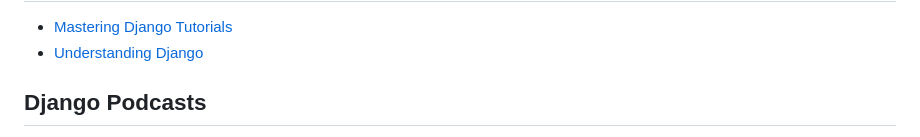
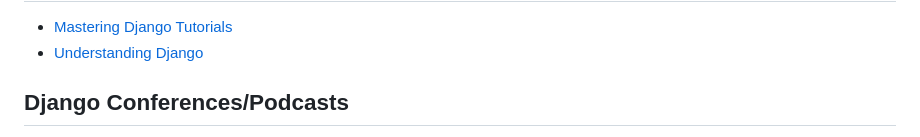
Before and after one commit to imran-dev-py/django-fundamentals, a Markdown page: README.md, the part around the change printed below. Drawn GitHub-style.

Commit message:
django conferences

```diff
--- a/README.md
+++ b/README.md
@@ -54,5 +54,5 @@
 - [Mastering Django Tutorials](https://masteringdjango.com/mastering-django-tutorials/)
 - [Understanding Django](https://www.mattlayman.com/understand-django/)
 
-## Django Podcasts
+## Django Conferences/Podcasts
 
```
Also changed, not shown: other parts of README.md (+7 -3 lines).
